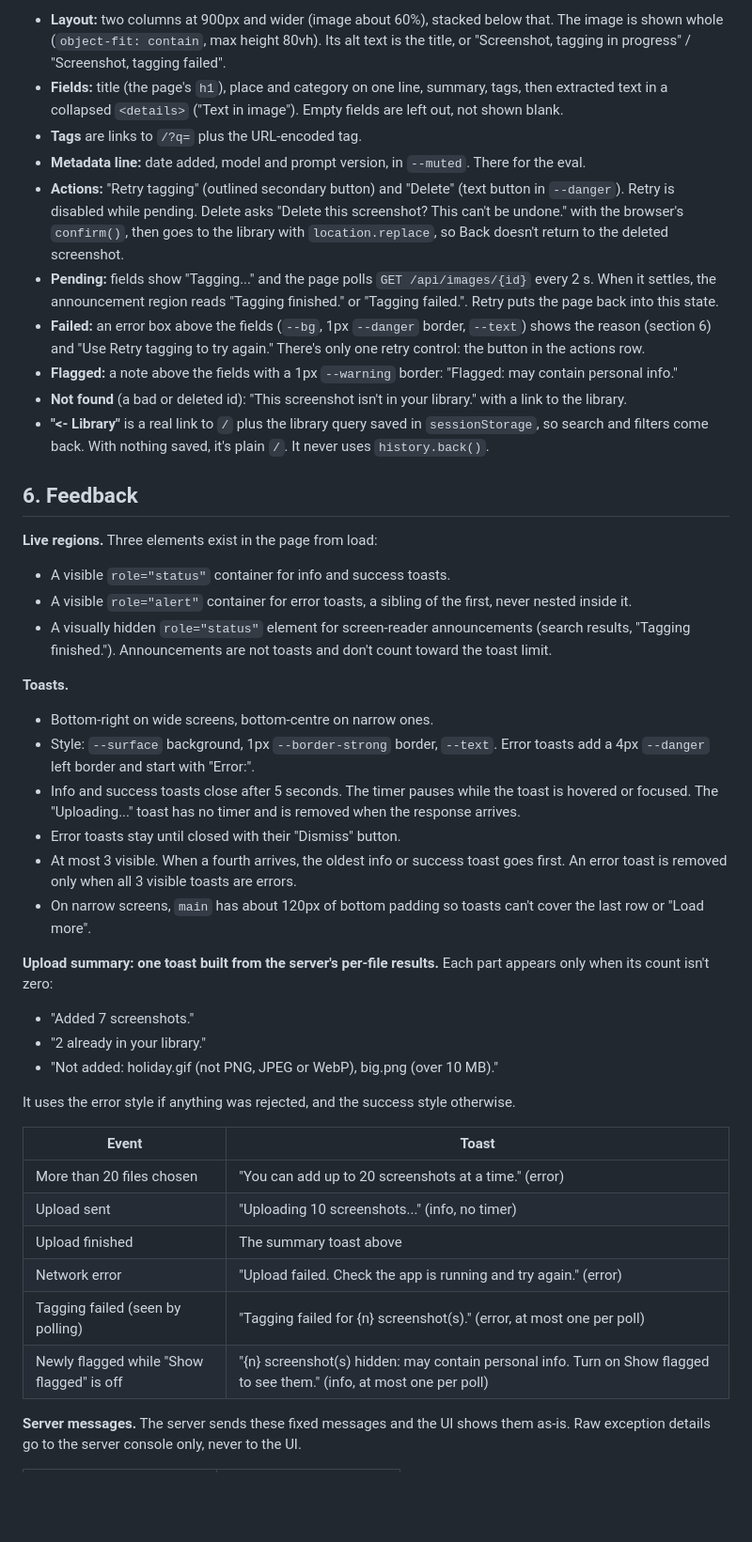
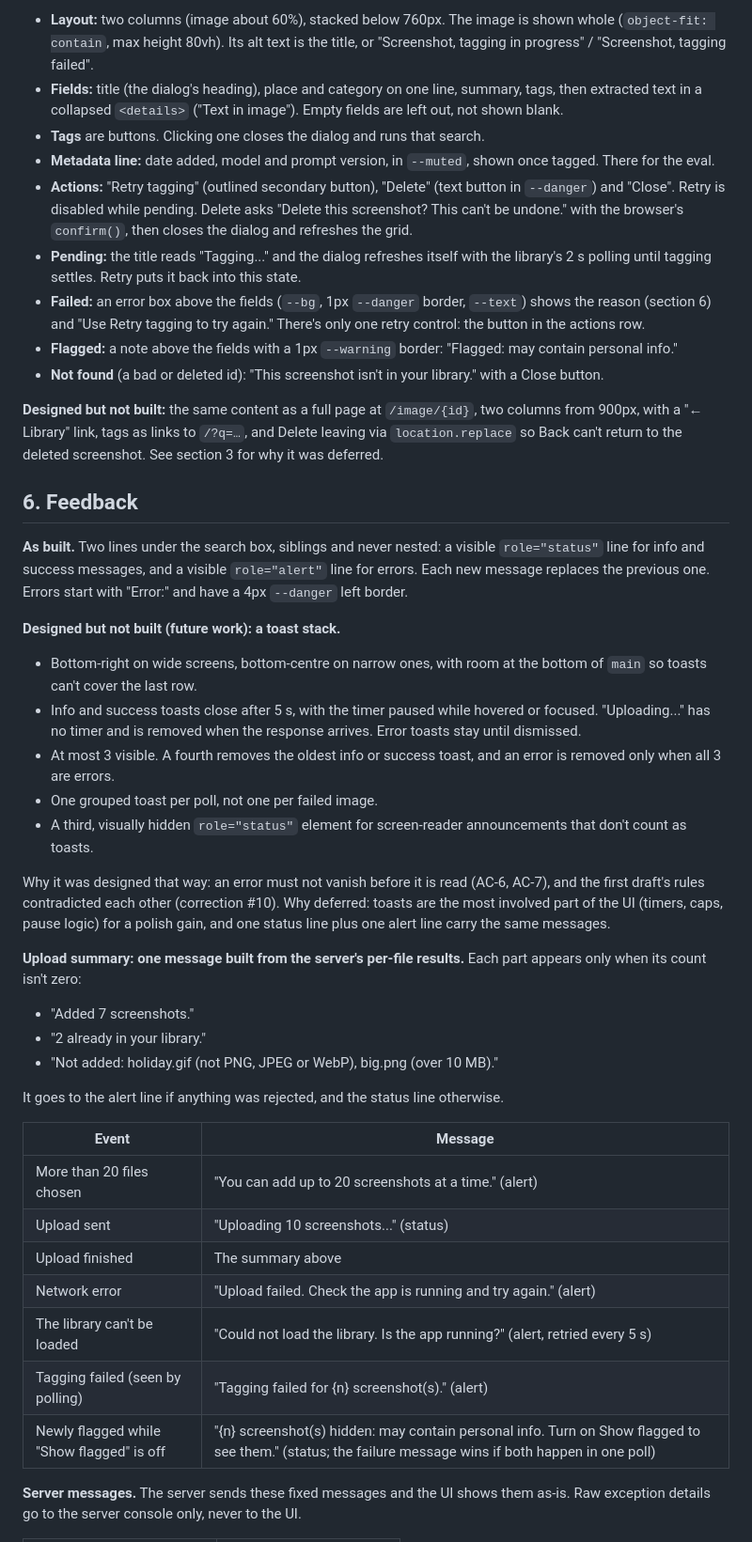
Before and after one commit to Wei-Hui-Yuan/ai-screenshot-repository, a Markdown page: planning/design/design.md, the part around one of its changes. Shown at 94% size. GitHub-like rendering; blank space fills up the shorter version.

````diff
--- a/planning/design/design.md
+++ b/planning/design/design.md
@@ -120,44 +131,44 @@ Each card is a single `<a href="/image/{id}">`. The thumbnail has `alt=""`, beca
 ```
-- **Layout:** two columns at 900px and wider (image about 60%), stacked below that. The image is shown whole (`object-fit: contain`, max height 80vh). Its alt text is the title, or "Screenshot, tagging in progress" / "Screenshot, tagging failed".
-- **Fields:** title (the page's `h1`), place and category on one line, summary, tags, then extracted text in a collapsed `<details>` ("Text in image"). Empty fields are left out, not shown blank.
-- **Tags** are links to `/?q=` plus the URL-encoded tag.
-- **Metadata line:** date added, model and prompt version, in `--muted`. There for the eval.
-- **Actions:** "Retry tagging" (outlined secondary button) and "Delete" (text button in `--danger`). Retry is disabled while pending. Delete asks "Delete this screenshot? This can't be undone." with the browser's `confirm()`, then goes to the library with `location.replace`, so Back doesn't return to the deleted screenshot.
-- **Pending:** fields show "Tagging..." and the page polls `GET /api/images/{id}` every 2 s. When it settles, the announcement region reads "Tagging finished." or "Tagging failed.". Retry puts the page back into this state.
+- **Layout:** two columns (image about 60%), stacked below 760px. The image is shown whole (`object-fit: contain`, max height 80vh). Its alt text is the title, or "Screenshot, tagging in progress" / "Screenshot, tagging failed".
+- **Fields:** title (the dialog's heading), place and category on one line, summary, tags, then extracted text in a collapsed `<details>` ("Text in image"). Empty fields are left out, not shown blank.
+- **Tags** are buttons. Clicking one closes the dialog and runs that search.
+- **Metadata line:** date added, model and prompt version, in `--muted`, shown once tagged. There for the eval.
+- **Actions:** "Retry tagging" (outlined secondary button), "Delete" (text button in `--danger`) and "Close". Retry is disabled while pending. Delete asks "Delete this screenshot? This can't be undone." with the browser's `confirm()`, then closes the dialog and refreshes the grid.
+- **Pending:** the title reads "Tagging..." and the dialog refreshes itself with the library's 2 s polling until tagging settles. Retry puts it back into this state.
 - **Failed:** an error box above the fields (`--bg`, 1px `--danger` border, `--text`) shows the reason (section 6) and "Use Retry tagging to try again." There's only one retry control: the button in the actions row.
 - **Flagged:** a note above the fields with a 1px `--warning` border: "Flagged: may contain personal info."
-- **Not found** (a bad or deleted id): "This screenshot isn't in your library." with a link to the library.
-- **"<- Library"** is a real link to `/` plus the library query saved in `sessionStorage`, so search and filters come back. With nothing saved, it's plain `/`. It never uses `history.back()`.
+- **Not found** (a bad or deleted id): "This screenshot isn't in your library." with a Close button.
+
+**Designed but not built:** the same content as a full page at `/image/{id}`, two columns from 900px, with a "← Library" link, tags as links to `/?q=…`, and Delete leaving via `location.replace` so Back can't return to the deleted screenshot. See section 3 for why it was deferred.
 
 ## 6. Feedback
-**Live regions.** Three elements exist in the page from load:
-- A visible `role="status"` container for info and success toasts.
-- A visible `role="alert"` container for error toasts, a sibling of the first, never nested inside it.
-- A visually hidden `role="status"` element for screen-reader announcements (search results, "Tagging finished."). Announcements are not toasts and don't count toward the toast limit.
+**As built.** Two lines under the search box, siblings and never nested: a visible `role="status"` line for info and success messages, and a visible `role="alert"` line for errors. Each new message replaces the previous one. Errors start with "Error:" and have a 4px `--danger` left border.
 
-**Toasts.**
-- Bottom-right on wide screens, bottom-centre on narrow ones.
-- Style: `--surface` background, 1px `--border-strong` border, `--text`. Error toasts add a 4px `--danger` left border and start with "Error:".
-- Info and success toasts close after 5 seconds. The timer pauses while the toast is hovered or focused. The "Uploading..." toast has no timer and is removed when the response arrives.
-- Error toasts stay until closed with their "Dismiss" button.
-- At most 3 visible. When a fourth arrives, the oldest info or success toast goes first. An error toast is removed only when all 3 visible toasts are errors.
-- On narrow screens, `main` has about 120px of bottom padding so toasts can't cover the last row or "Load more".
+**Designed but not built (future work): a toast stack.**
+- Bottom-right on wide screens, bottom-centre on narrow ones, with room at the bottom of `main` so toasts can't cover the last row.
+- Info and success toasts close after 5 s, with the timer paused while hovered or focused. "Uploading..." has no timer and is removed when the response arrives. Error toasts stay until dismissed.
+- At most 3 visible. A fourth removes the oldest info or success toast, and an error is removed only when all 3 are errors.
+- One grouped toast per poll, not one per failed image.
+- A third, visually hidden `role="status"` element for screen-reader announcements that don't count as toasts.
 
-**Upload summary: one toast built from the server's per-file results.** Each part appears only when its count isn't zero:
+Why it was designed that way: an error must not vanish before it is read (AC-6, AC-7), and the first draft's rules contradicted each other (correction #10). Why deferred: toasts are the most involved part of the UI (timers, caps, pause logic) for a polish gain, and one status line plus one alert line carry the same messages.
+
+**Upload summary: one message built from the server's per-file results.** Each part appears only when its count isn't zero:
 - "Added 7 screenshots."
 - "2 already in your library."
 - "Not added: holiday.gif (not PNG, JPEG or WebP), big.png (over 10 MB)."
 
-It uses the error style if anything was rejected, and the success style otherwise.
+It goes to the alert line if anything was rejected, and the status line otherwise.
 
-| Event | Toast |
+| Event | Message |
 |---|---|
-| More than 20 files chosen | "You can add up to 20 screenshots at a time." (error) |
-| Upload sent | "Uploading 10 screenshots..." (info, no timer) |
-| Upload finished | The summary toast above |
-| Network error | "Upload failed. Check the app is running and try again." (error) |
-| Tagging failed (seen by polling) | "Tagging failed for {n} screenshot(s)." (error, at most one per poll) |
-| Newly flagged while "Show flagged" is off | "{n} screenshot(s) hidden: may contain personal info. Turn on Show flagged to see them." (info, at most one per poll) |
+| More than 20 files chosen | "You can add up to 20 screenshots at a time." (alert) |
+| Upload sent | "Uploading 10 screenshots..." (status) |
+| Upload finished | The summary above |
+| Network error | "Upload failed. Check the app is running and try again." (alert) |
+| The library can't be loaded | "Could not load the library. Is the app running?" (alert, retried every 5 s) |
+| Tagging failed (seen by polling) | "Tagging failed for {n} screenshot(s)." (alert) |
+| Newly flagged while "Show flagged" is off | "{n} screenshot(s) hidden: may contain personal info. Turn on Show flagged to see them." (status; the failure message wins if both happen in one poll) |
 
 **Server messages.** The server sends these fixed messages and the UI shows them as-is. Raw exception details go to the server console only, never to the UI.
 
````
Also changed, not shown: other parts of planning/design/design.md (+85 -77 lines).
